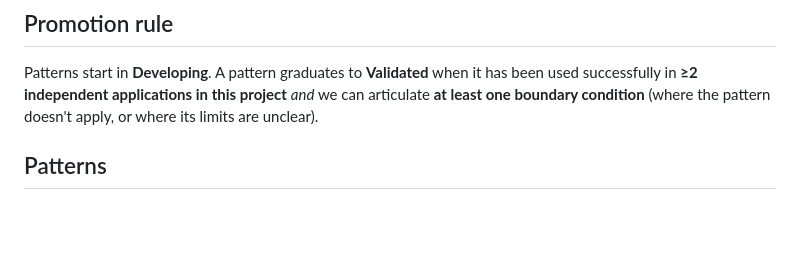
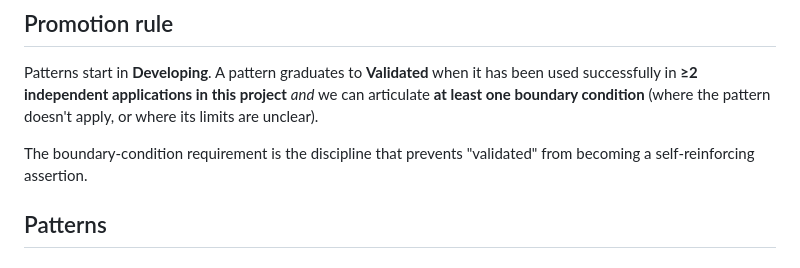
Before and after one commit to strophios/ica-project, a Markdown page: docs/notes/engineering-patterns.md, the part around one of its changes. GitHub-like rendering; blank space fills up the shorter version.

```diff
--- a/docs/notes/engineering-patterns.md
+++ b/docs/notes/engineering-patterns.md
@@ -31,6 +31,8 @@ independent applications in this project** *and* we can
 articulate **at least one boundary condition** (where the pattern
 doesn't apply, or where its limits are unclear).
 
+The boundary-condition requirement is the discipline that prevents "validated" from becoming a self-reinforcing assertion.
+
 ## Patterns
 
 ### Validated
```
Also changed, not shown: other parts of docs/notes/engineering-patterns.md (+5 -5 lines), docs/notes/process-patterns.md (+6 -6 lines).
